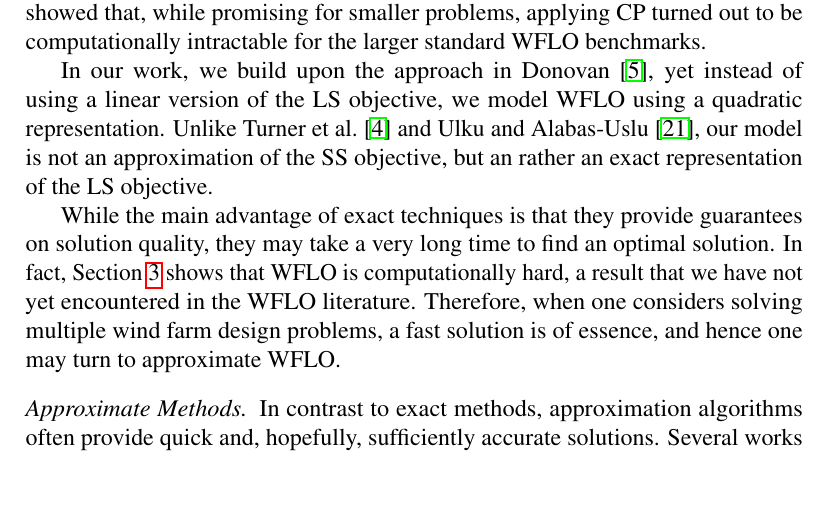
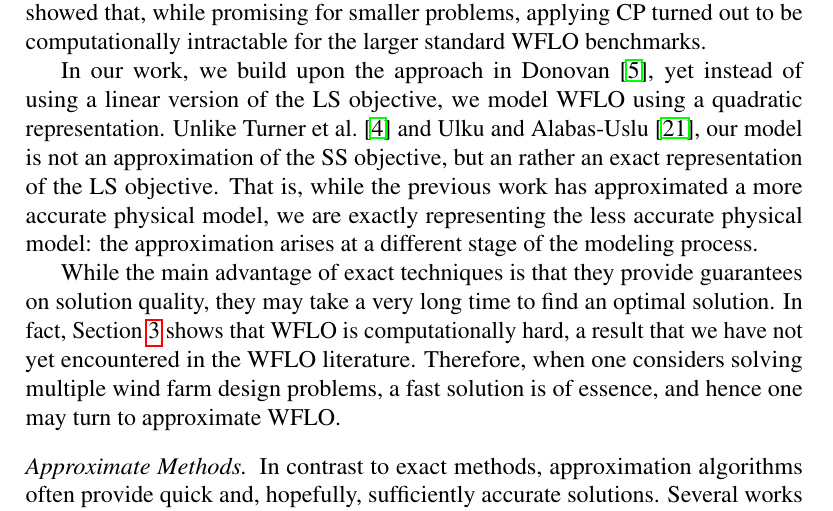
Before and after one commit to ArikSenderovich1983/WFLO, a LaTeX paper (paper.tex): part of page 7 of 23, cut so that both start at the same text, the shorter picture padded with empty space. Compiled offline with pdfLaTeX.

Commit message:
Added comment on the approximations.

```diff
--- a/paper.tex
+++ b/paper.tex
@@ -423,7 +423,7 @@ In our work, we build upon the approach in Donovan~\cite{donovan2005wind}, yet i
 model WFLO using a quadratic representation. %The difference between our approach and the quadratic model
 %proposed in
 Unlike Turner et al.\ \cite{turner2014new} and Ulku and Alabas-Uslu\ \cite{ulku2019new}, our model is not an approximation of the SS objective,
-but an rather an exact representation of the LS objective.
+but an rather an exact representation of the LS objective. That is, while the previous work has approximated a more accurate physical model, we are exactly representing the less accurate physical model: the approximation arises at a different stage of the modeling process.
 
 While the main advantage of exact techniques
 is that they provide guarantees on solution quality, they may take a very long time to  find an optimal solution.
```
